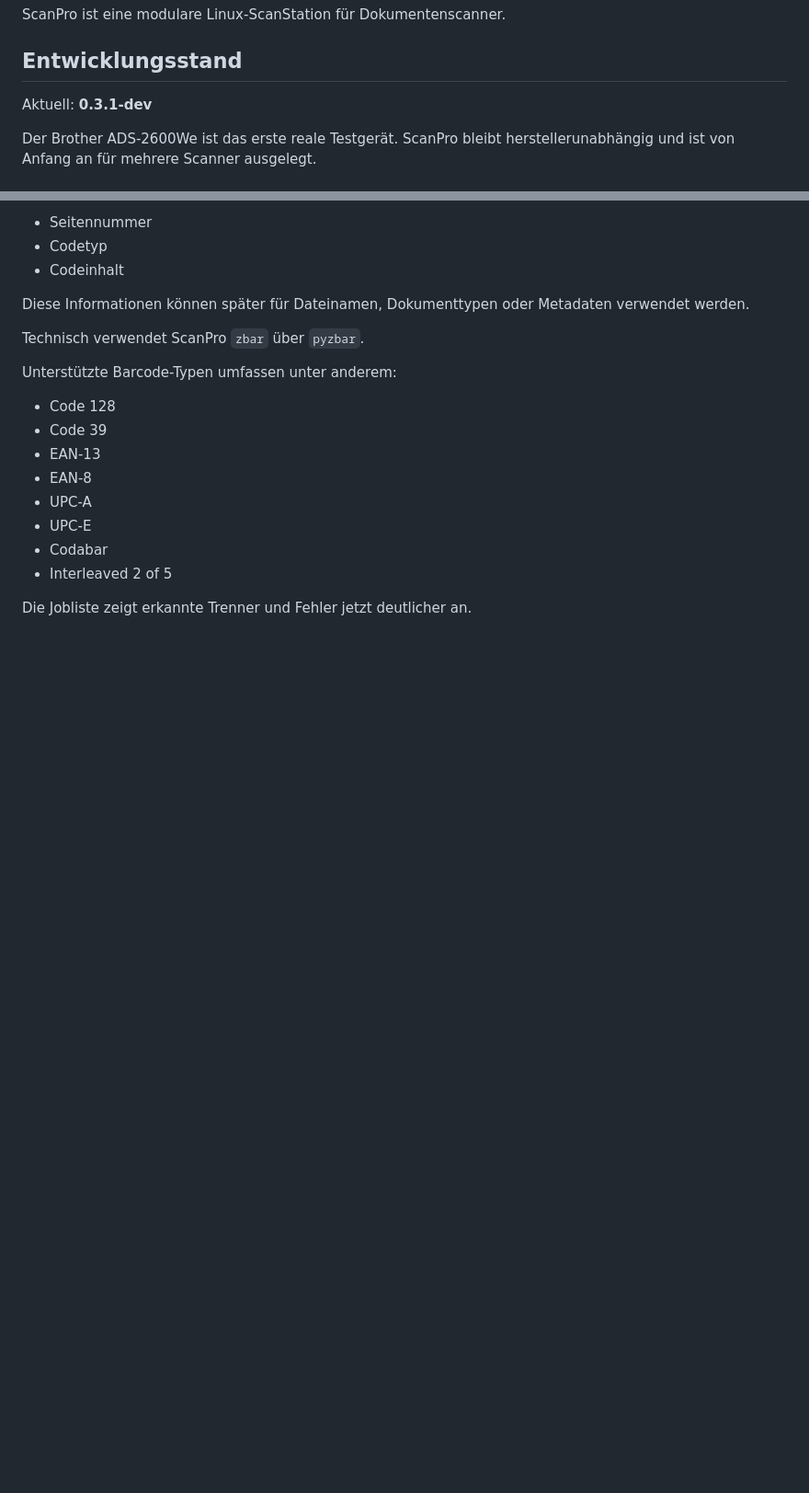
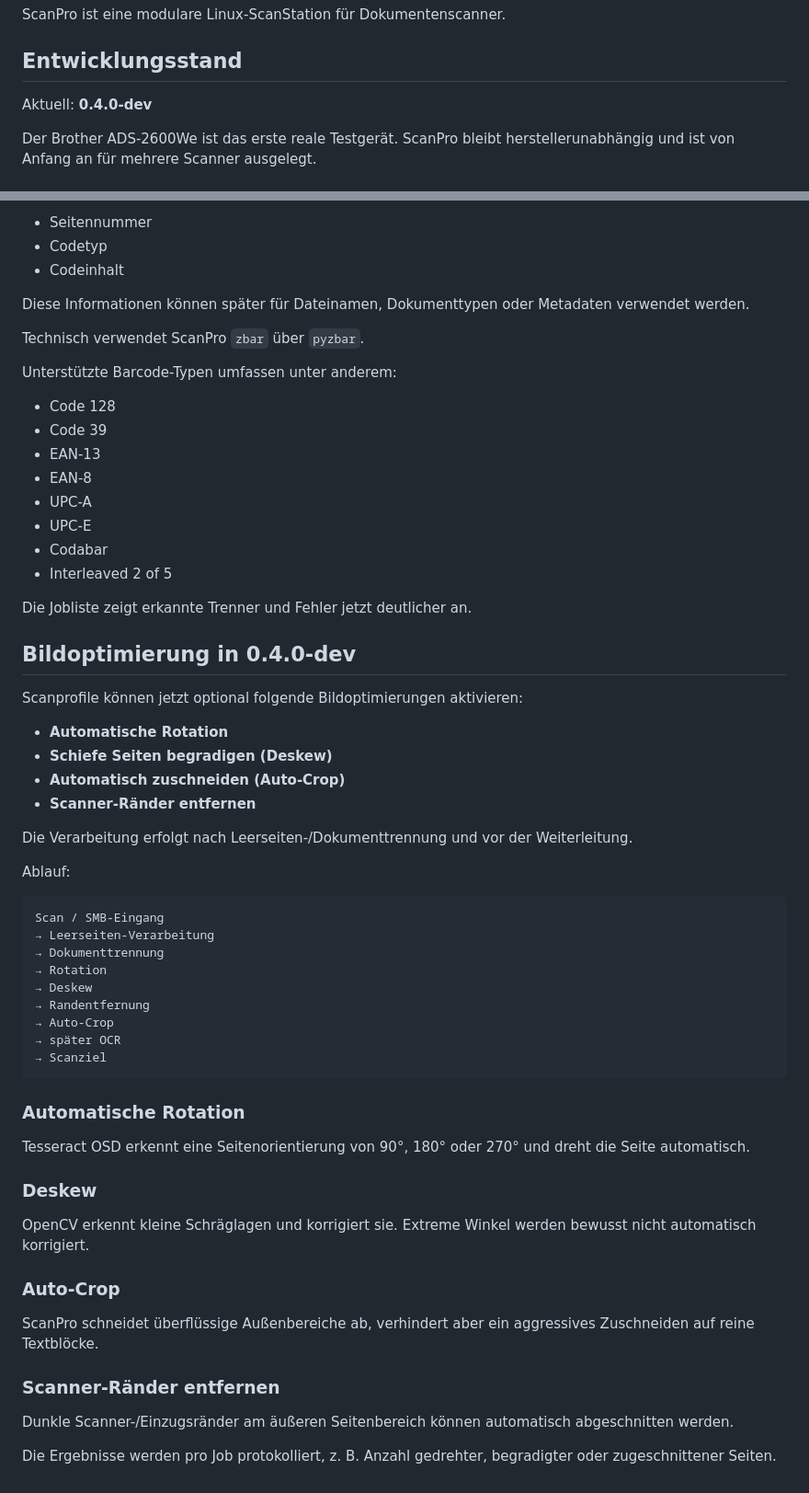
Before and after one commit to Markus4771/ScanPro, a Markdown page: README.md, 2 parts joined by grey strips. Shown at 92% size. Drawn GitHub-style; blank space fills up the shorter version.

Commit message:
Document image optimization in ScanPro 0.4.0-dev

````diff
--- a/README.md
+++ b/README.md
@@ -4,7 +4,7 @@ ScanPro ist eine modulare Linux-ScanStation für Dokumentenscanner.
 
 ## Entwicklungsstand
 
-Aktuell: **0.3.1-dev**
+Aktuell: **0.4.0-dev**
 
 Der Brother ADS-2600We ist das erste reale Testgerät. ScanPro bleibt herstellerunabhängig und ist von Anfang an für mehrere Scanner ausgelegt.
 
@@ -445,3 +445,47 @@ Unterstützte Barcode-Typen umfassen unter anderem:
 - Interleaved 2 of 5
 
 Die Jobliste zeigt erkannte Trenner und Fehler jetzt deutlicher an.
+
+
+## Bildoptimierung in 0.4.0-dev
+
+Scanprofile können jetzt optional folgende Bildoptimierungen aktivieren:
+
+- **Automatische Rotation**
+- **Schiefe Seiten begradigen (Deskew)**
+- **Automatisch zuschneiden (Auto-Crop)**
+- **Scanner-Ränder entfernen**
+
+Die Verarbeitung erfolgt nach Leerseiten-/Dokumenttrennung und vor der Weiterleitung.
+
+Ablauf:
+
+```text
+Scan / SMB-Eingang
+→ Leerseiten-Verarbeitung
+→ Dokumenttrennung
+→ Rotation
+→ Deskew
+→ Randentfernung
+→ Auto-Crop
+→ später OCR
+→ Scanziel
+```
+
+### Automatische Rotation
+
+Tesseract OSD erkennt eine Seitenorientierung von 90°, 180° oder 270° und dreht die Seite automatisch.
+
+### Deskew
+
+OpenCV erkennt kleine Schräglagen und korrigiert sie. Extreme Winkel werden bewusst nicht automatisch korrigiert.
+
+### Auto-Crop
+
+ScanPro schneidet überflüssige Außenbereiche ab, verhindert aber ein aggressives Zuschneiden auf reine Textblöcke.
+
+### Scanner-Ränder entfernen
+
+Dunkle Scanner-/Einzugsränder am äußeren Seitenbereich können automatisch abgeschnitten werden.
+
+Die Ergebnisse werden pro Job protokolliert, z. B. Anzahl gedrehter, begradigter oder zugeschnittener Seiten.
````
